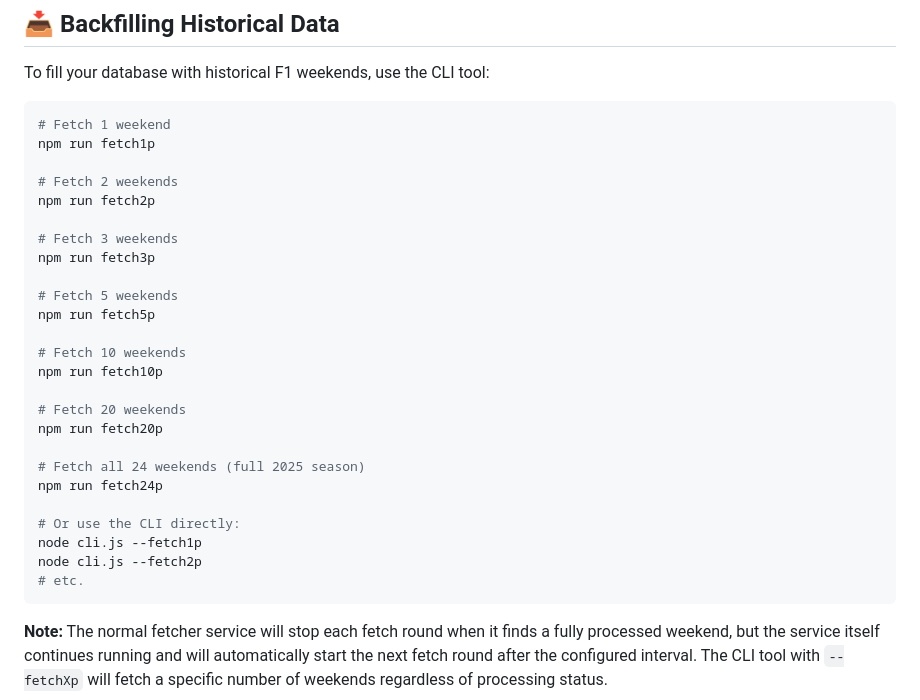
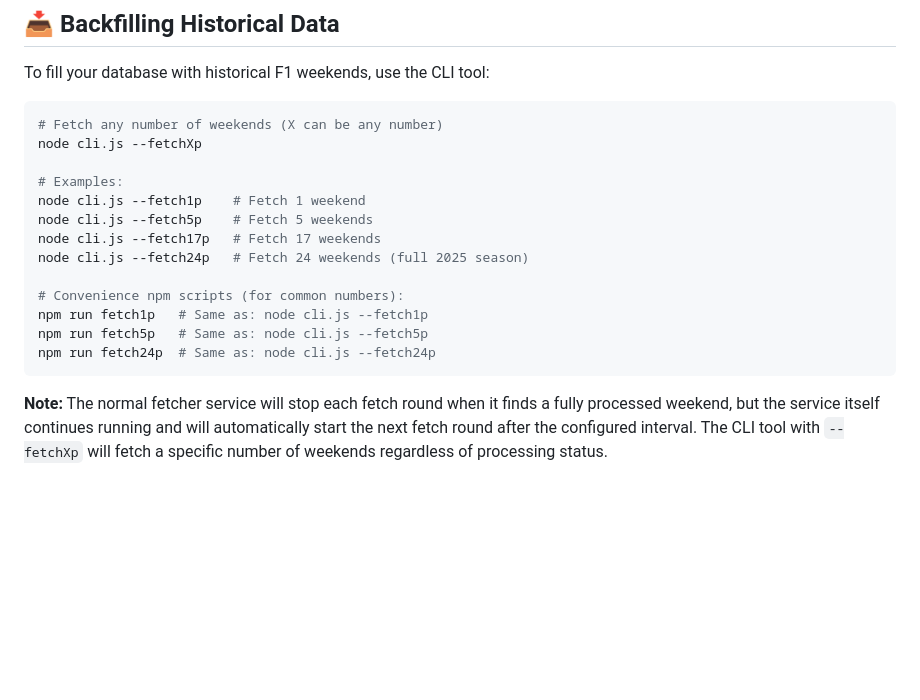
Before and after one commit to spareinetrip/stremula-1, a Markdown page: README.md, the part around the change. Drawn GitHub-style; blank space fills up the shorter version.

Commit message:
Update docs: clarify that fetch command accepts any number dynamically

````diff
--- a/README.md
+++ b/README.md
@@ -285,31 +285,19 @@ sudo systemctl start stremula-fetcher
 To fill your database with historical F1 weekends, use the CLI tool:
 
 ```bash
-# Fetch 1 weekend
-npm run fetch1p
+# Fetch any number of weekends (X can be any number)
+node cli.js --fetchXp
 
-# Fetch 2 weekends
-npm run fetch2p
+# Examples:
+node cli.js --fetch1p    # Fetch 1 weekend
+node cli.js --fetch5p    # Fetch 5 weekends
+node cli.js --fetch17p   # Fetch 17 weekends
+node cli.js --fetch24p   # Fetch 24 weekends (full 2025 season)
 
-# Fetch 3 weekends
-npm run fetch3p
-
-# Fetch 5 weekends
-npm run fetch5p
-
-# Fetch 10 weekends
-npm run fetch10p
-
-# Fetch 20 weekends
-npm run fetch20p
-
-# Fetch all 24 weekends (full 2025 season)
-npm run fetch24p
-
-# Or use the CLI directly:
-node cli.js --fetch1p
-node cli.js --fetch2p
-# etc.
+# Convenience npm scripts (for common numbers):
+npm run fetch1p   # Same as: node cli.js --fetch1p
+npm run fetch5p   # Same as: node cli.js --fetch5p
+npm run fetch24p  # Same as: node cli.js --fetch24p
 ```
 
 **Note:** The normal fetcher service will stop each fetch round when it finds a fully processed weekend, but the service itself continues running and will automatically start the next fetch round after the configured interval. The CLI tool with `--fetchXp` will fetch a specific number of weekends regardless of processing status.
````
Also changed, not shown: RASPBERRY_PI_SETUP.md (+12 -2 lines).
